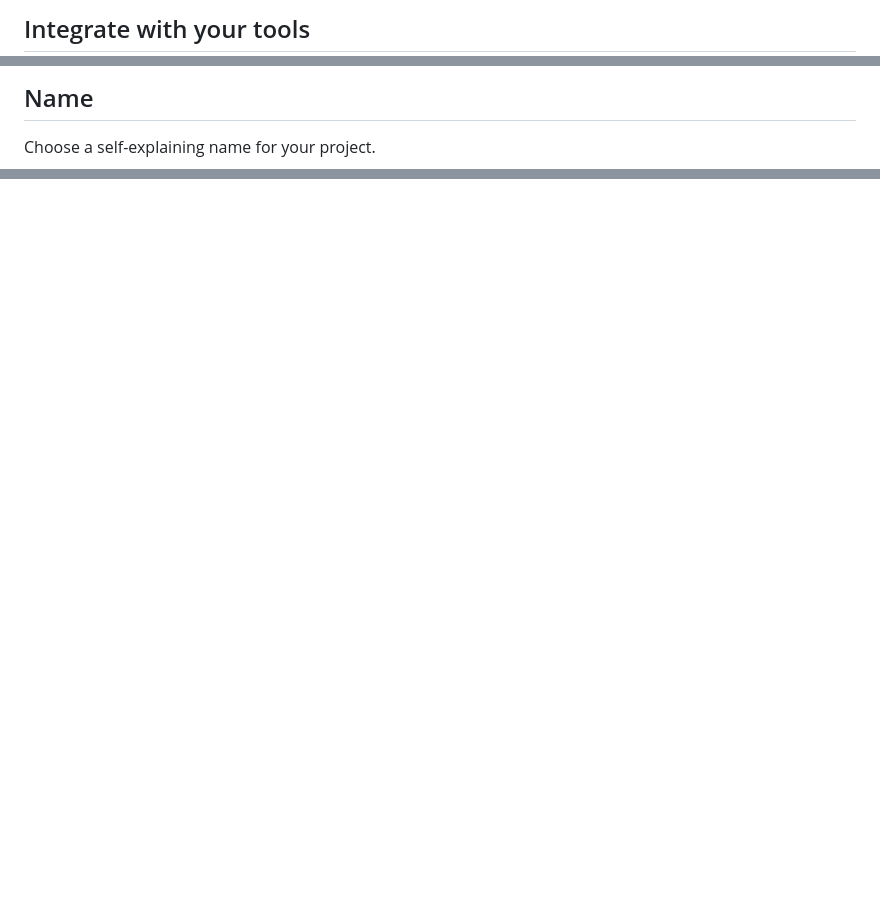
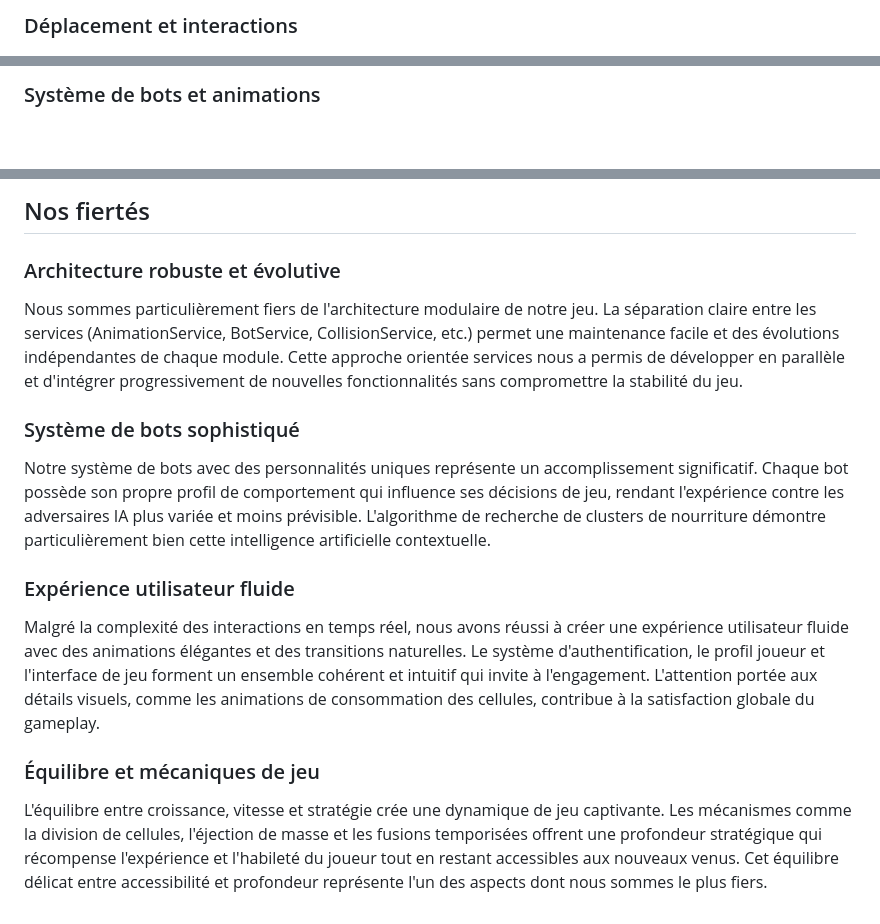
Before and after one commit to Xero-Dev2025/Agar.io_Clone, a Markdown page: README.md, 3 parts joined by grey strips. GitHub-like rendering; blank space fills up the shorter version.

Commit message:
docs : update README

````diff
--- a/README.md
+++ b/README.md
@@ -21,4 +24,4 @@ git push -uf origin main
 ```
 
-## Integrate with your tools
+### Déplacement et interactions
 
@@ -54,4 +75,3 @@ Every project is different, so consider which of these sections apply to yours.
 
-## Name
-Choose a self-explaining name for your project.
+### Système de bots et animations
 
@@ -93,0 +141,13 @@ If you have run out of energy or time for your project, put a note at the top of
+## Nos fiertés
+
+### Architecture robuste et évolutive
+Nous sommes particulièrement fiers de l'architecture modulaire de notre jeu. La séparation claire entre les services (AnimationService, BotService, CollisionService, etc.) permet une maintenance facile et des évolutions indépendantes de chaque module. Cette approche orientée services nous a permis de développer en parallèle et d'intégrer progressivement de nouvelles fonctionnalités sans compromettre la stabilité du jeu.
+
+### Système de bots sophistiqué
+Notre système de bots avec des personnalités uniques représente un accomplissement significatif. Chaque bot possède son propre profil de comportement qui influence ses décisions de jeu, rendant l'expérience contre les adversaires IA plus variée et moins prévisible. L'algorithme de recherche de clusters de nourriture démontre particulièrement bien cette intelligence artificielle contextuelle.
+
+### Expérience utilisateur fluide
+Malgré la complexité des interactions en temps réel, nous avons réussi à créer une expérience utilisateur fluide avec des animations élégantes et des transitions naturelles. Le système d'authentification, le profil joueur et l'interface de jeu forment un ensemble cohérent et intuitif qui invite à l'engagement. L'attention portée aux détails visuels, comme les animations de consommation des cellules, contribue à la satisfaction globale du gameplay.
+
+### Équilibre et mécaniques de jeu
+L'équilibre entre croissance, vitesse et stratégie crée une dynamique de jeu captivante. Les mécanismes comme la division de cellules, l'éjection de masse et les fusions temporisées offrent une profondeur stratégique qui récompense l'expérience et l'habileté du joueur tout en restant accessibles aux nouveaux venus. Cet équilibre délicat entre accessibilité et profondeur représente l'un des aspects dont nous sommes le plus fiers.
````
Also changed, not shown: other parts of README.md (+104 -56 lines).
